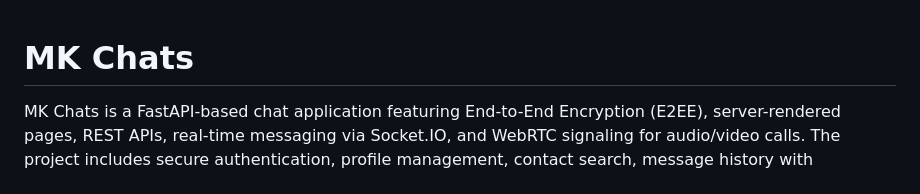
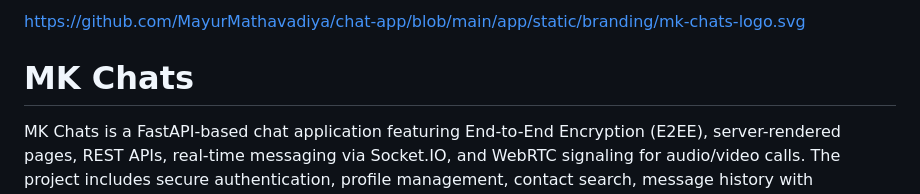
Before and after one commit to MayurMathavadiya/MK-Chats, a Markdown page: README.md, the part around the change. GitHub-like rendering.

Commit message:
Add logo URL to README
Added logo URL to the README file.

```diff
--- a/README.md
+++ b/README.md
@@ -1,3 +1,4 @@
+https://github.com/MayurMathavadiya/chat-app/blob/main/app/static/branding/mk-chats-logo.svg
 # MK Chats
 
 MK Chats is a FastAPI-based chat application featuring End-to-End Encryption (E2EE), server-rendered pages, REST APIs, real-time messaging via Socket.IO, and WebRTC signaling for audio/video calls. The project includes secure authentication, profile management, contact search, message history with background cleanup, blocking, and real-time indicators for presence and typing.
```
